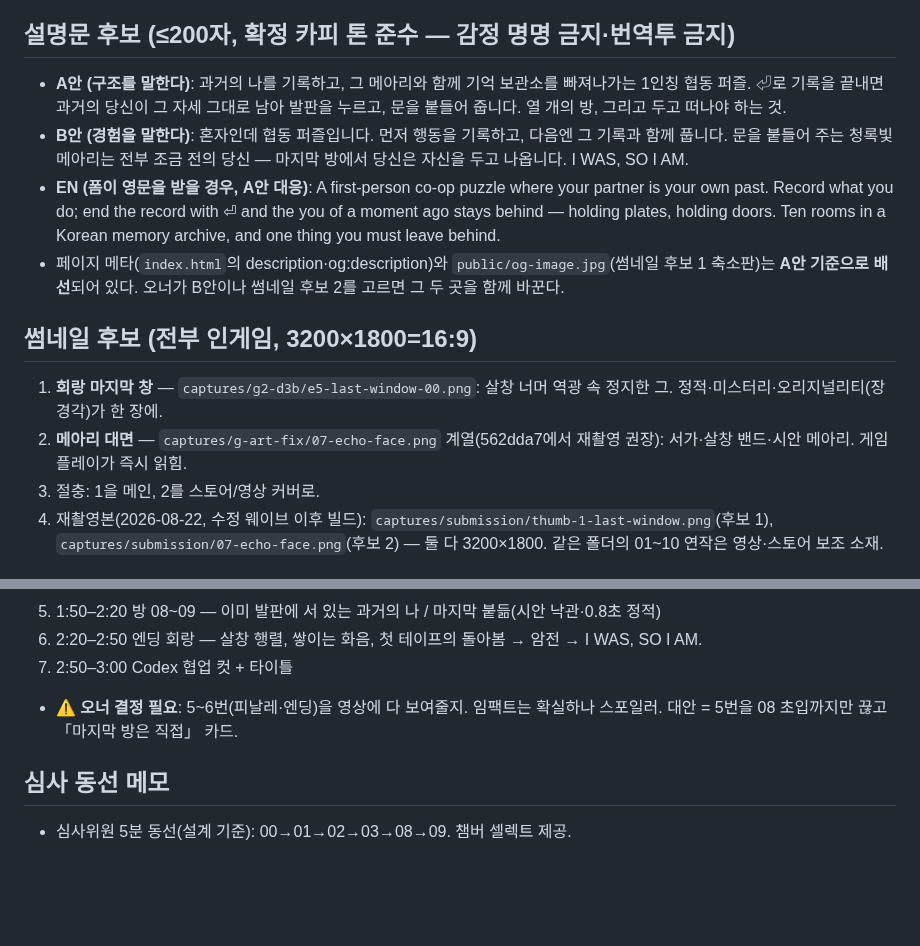
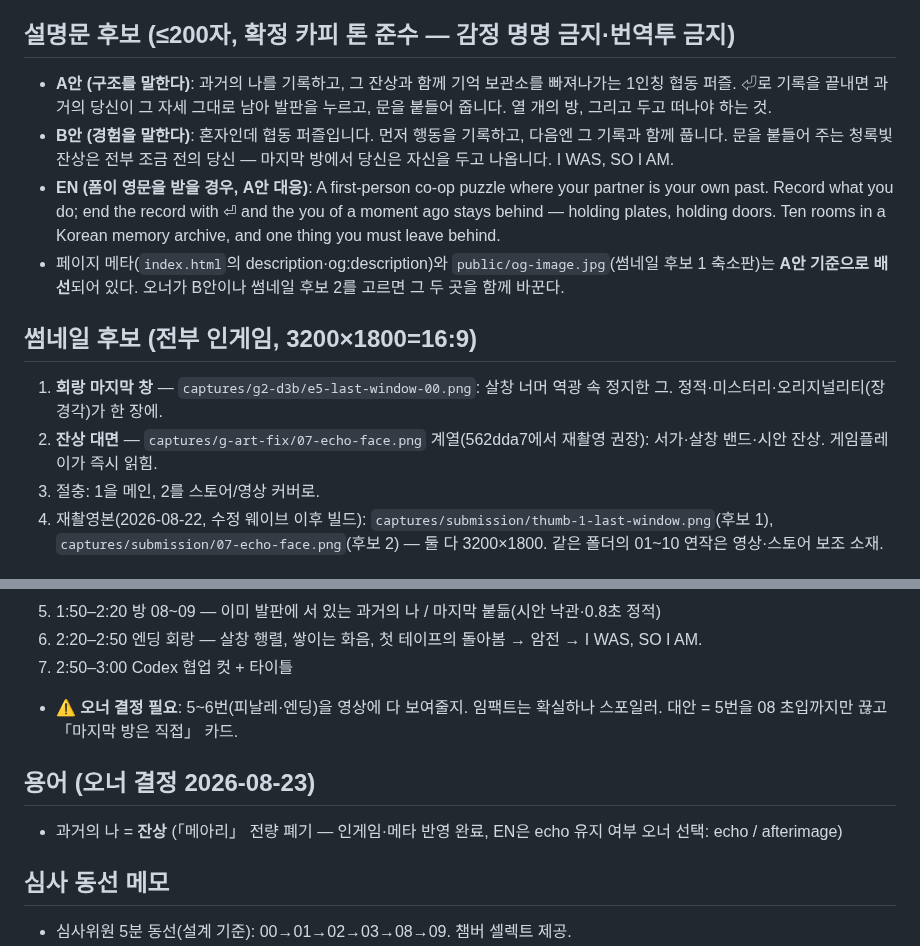
Before and after one commit to ththfqls3227/i-was-so-i-am, a Markdown page: docs/submission-notes.md, 2 parts joined by grey strips. Rendered like a GitHub page; blank space fills up the shorter version.

Commit message:
Keep the submission copy speaking the same word the game does
The description candidates still said 메아리 next to a page already
wired with 잔상; the owner's rename now reads the same everywhere a
submission form will quote it, with the EN term left as their call.

Co-Authored-By: Claude Fable 5 <noreply@anthropic.com>

```diff
--- a/docs/submission-notes.md
+++ b/docs/submission-notes.md
@@ -12,14 +12,14 @@
 - [ ] (선택) Codex 활용 설명 — `docs/codex-collaboration.md` 요약 (FP 재구축 반영해 갱신 필요)
 
 ## 설명문 후보 (≤200자, 확정 카피 톤 준수 — 감정 명명 금지·번역투 금지)
-- **A안 (구조를 말한다)**: 과거의 나를 기록하고, 그 메아리와 함께 기억 보관소를 빠져나가는 1인칭 협동 퍼즐. ⏎로 기록을 끝내면 과거의 당신이 그 자세 그대로 남아 발판을 누르고, 문을 붙들어 줍니다. 열 개의 방, 그리고 두고 떠나야 하는 것.
-- **B안 (경험을 말한다)**: 혼자인데 협동 퍼즐입니다. 먼저 행동을 기록하고, 다음엔 그 기록과 함께 풉니다. 문을 붙들어 주는 청록빛 메아리는 전부 조금 전의 당신 — 마지막 방에서 당신은 자신을 두고 나옵니다. I WAS, SO I AM.
+- **A안 (구조를 말한다)**: 과거의 나를 기록하고, 그 잔상과 함께 기억 보관소를 빠져나가는 1인칭 협동 퍼즐. ⏎로 기록을 끝내면 과거의 당신이 그 자세 그대로 남아 발판을 누르고, 문을 붙들어 줍니다. 열 개의 방, 그리고 두고 떠나야 하는 것.
+- **B안 (경험을 말한다)**: 혼자인데 협동 퍼즐입니다. 먼저 행동을 기록하고, 다음엔 그 기록과 함께 풉니다. 문을 붙들어 주는 청록빛 잔상은 전부 조금 전의 당신 — 마지막 방에서 당신은 자신을 두고 나옵니다. I WAS, SO I AM.
 - **EN (폼이 영문을 받을 경우, A안 대응)**: A first-person co-op puzzle where your partner is your own past. Record what you do; end the record with ⏎ and the you of a moment ago stays behind — holding plates, holding doors. Ten rooms in a Korean memory archive, and one thing you must leave behind.
 - 페이지 메타(`index.html`의 description·og:description)와 `public/og-image.jpg`(썸네일 후보 1 축소판)는 **A안 기준으로 배선**되어 있다. 오너가 B안이나 썸네일 후보 2를 고르면 그 두 곳을 함께 바꾼다.
 
 ## 썸네일 후보 (전부 인게임, 3200×1800=16:9)
 1. **회랑 마지막 창** — `captures/g2-d3b/e5-last-window-00.png`: 살창 너머 역광 속 정지한 그. 정적·미스터리·오리지널리티(장경각)가 한 장에.
-2. **메아리 대면** — `captures/g-art-fix/07-echo-face.png` 계열(562dda7에서 재촬영 권장): 서가·살창 밴드·시안 메아리. 게임플레이가 즉시 읽힘.
+2. **잔상 대면** — `captures/g-art-fix/07-echo-face.png` 계열(562dda7에서 재촬영 권장): 서가·살창 밴드·시안 잔상. 게임플레이가 즉시 읽힘.
 3. 절충: 1을 메인, 2를 스토어/영상 커버로.
 4. 재촬영본(2026-08-22, 수정 웨이브 이후 빌드): `captures/submission/thumb-1-last-window.png`(후보 1), `captures/submission/07-echo-face.png`(후보 2) — 둘 다 3200×1800. 같은 폴더의 01~10 연작은 영상·스토어 보조 소재.
 
@@ -37,6 +37,9 @@
 6. 2:20–2:50 엔딩 회랑 — 살창 행렬, 쌓이는 화음, 첫 테이프의 돌아봄 → 암전 → I WAS, SO I AM.
 7. 2:50–3:00 Codex 협업 컷 + 타이틀
 - ⚠️ **오너 결정 필요**: 5~6번(피날레·엔딩)을 영상에 다 보여줄지. 임팩트는 확실하나 스포일러. 대안 = 5번을 08 초입까지만 끊고 「마지막 방은 직접」 카드.
+
+## 용어 (오너 결정 2026-08-23)
+- 과거의 나 = **잔상** (「메아리」 전량 폐기 — 인게임·메타 반영 완료, EN은 echo 유지 여부 오너 선택: echo / afterimage)
 
 ## 심사 동선 메모
 - 심사위원 5분 동선(설계 기준): 00→01→02→03→08→09. 챔버 셀렉트 제공.
```
